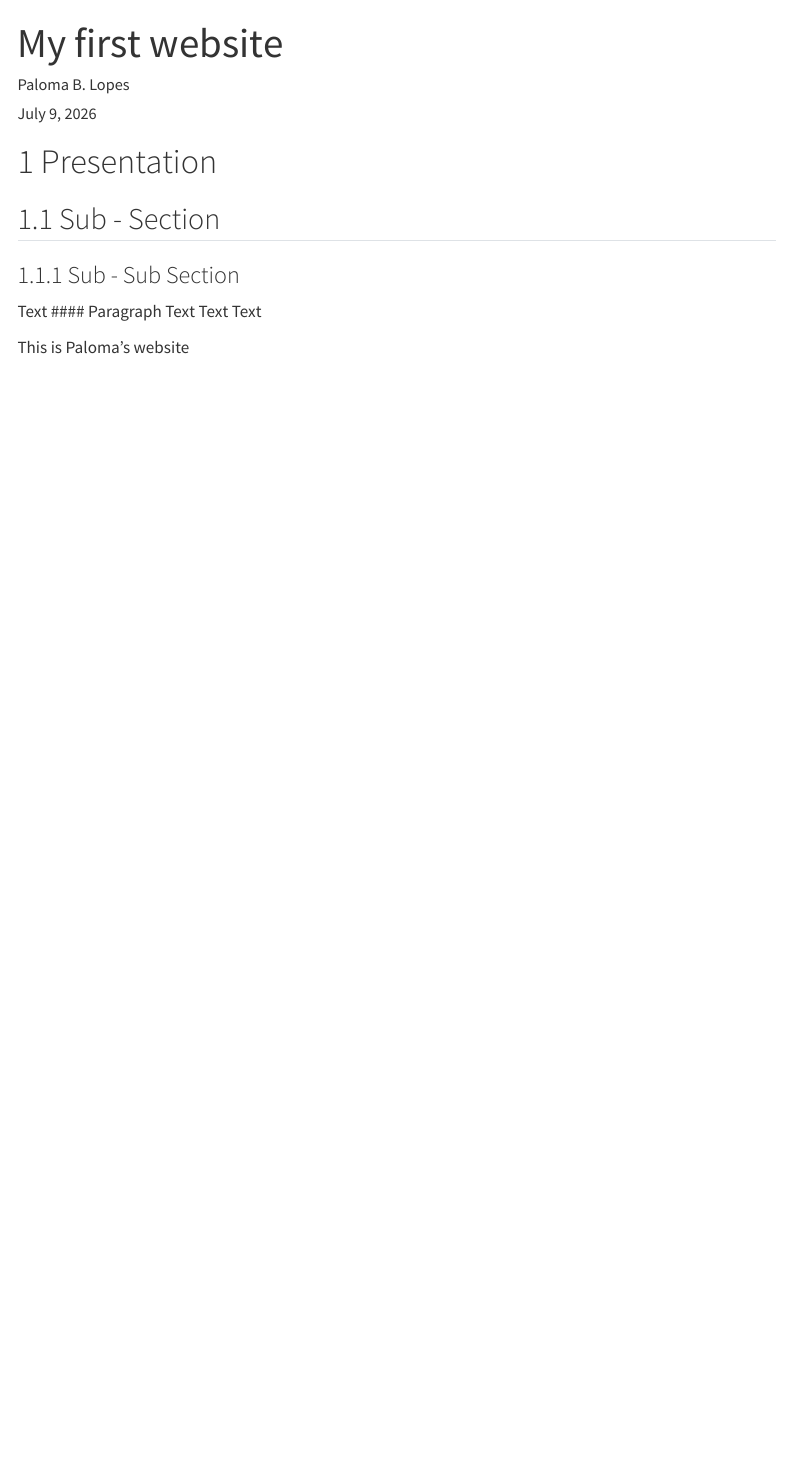
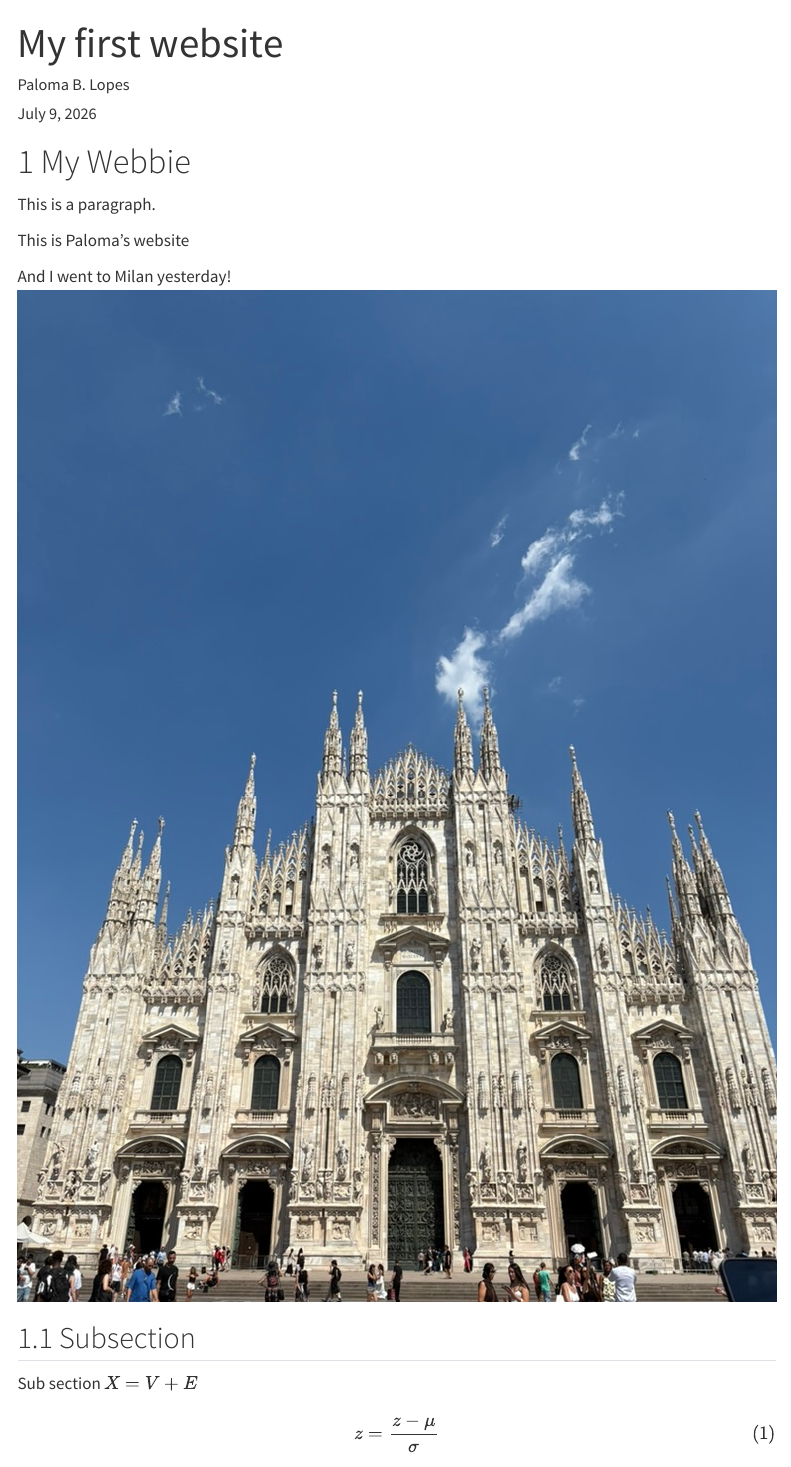
Before and after one commit to palomitche-byte/QuartoShiny, a Quarto document (index.qmd): the page in a window 1100 px wide, from its top. Rendered offline with R 4.5, knitr and Pandoc in place of Quarto, with nearby package versions; menus at the side of the page are left out.

Commit message:
Picture added

```diff
--- a/index.qmd
+++ b/index.qmd
@@ -20,11 +20,14 @@
 lang: en
 ---
 
-# Presentation
-## Sub - Section
-### Sub - Sub Section
-Text
-#### Paragraph
-Text Text Text
+# My Webbie
+This is a paragraph.
 
 This is Paloma's website
+
+And I went to Milan yesterday!
+![The duomo!](img/Duomo.jpeg){#fig-duomo}
+
+## Subsection
+
+Sub section $X = V + E$
```
Also changed, not shown: img/Duomo.jpeg (added), index.qmd (7 more changed lines), 1 other file.
